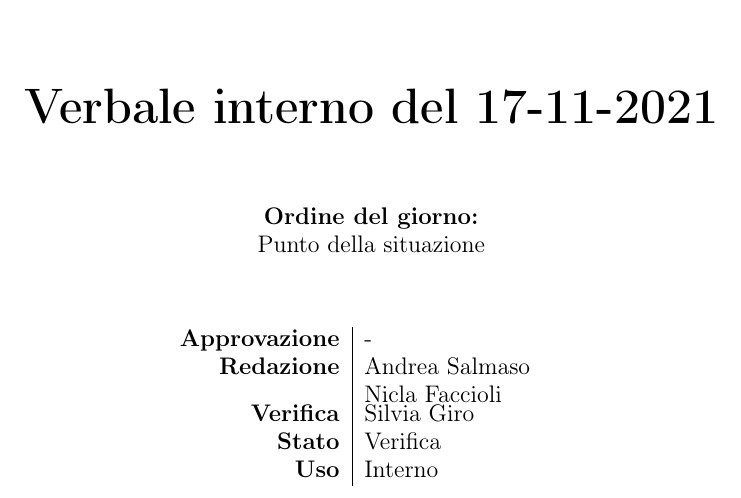
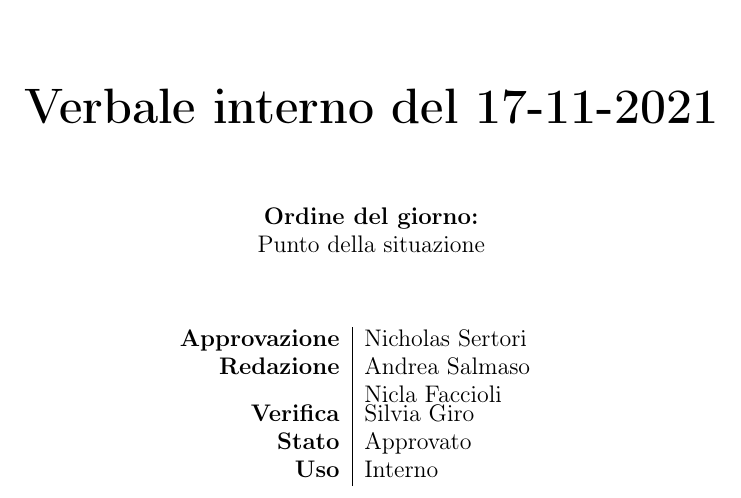
Before and after one commit to BugPharma/BugPharma-Documentazione, a LaTeX document (documentazione/verbali/interni/VI_211117/VI_211117.tex): part of page 1 of 3, cut so that both start at the same text. Compiled offline with pdfLaTeX.

Commit message:
approvazione verbale VI_211117

```diff
--- a/documentazione/verbali/interni/VI_211117/VI_211117.tex
+++ b/documentazione/verbali/interni/VI_211117/VI_211117.tex
@@ -60,10 +60,10 @@
 
 
 			\begin{tabular}{r|l}
-				\textbf{Approvazione} &  -\\
+				\textbf{Approvazione} &  Nicholas Sertori\\
 				\textbf{Redazione} &  \parbox[t]{3.5cm}{Andrea Salmaso\\ Nicla Faccioli}\\
 				\textbf{Verifica} &  Silvia Giro\\
-				\textbf{Stato} & Verifica \\
+				\textbf{Stato} & Approvato \\
 				\textbf{Uso} & Interno
 			\end{tabular}
 			\vfill
```
Also changed, not shown: documentazione/verbali/interni/VI_211117/VI_211117.pdf.
